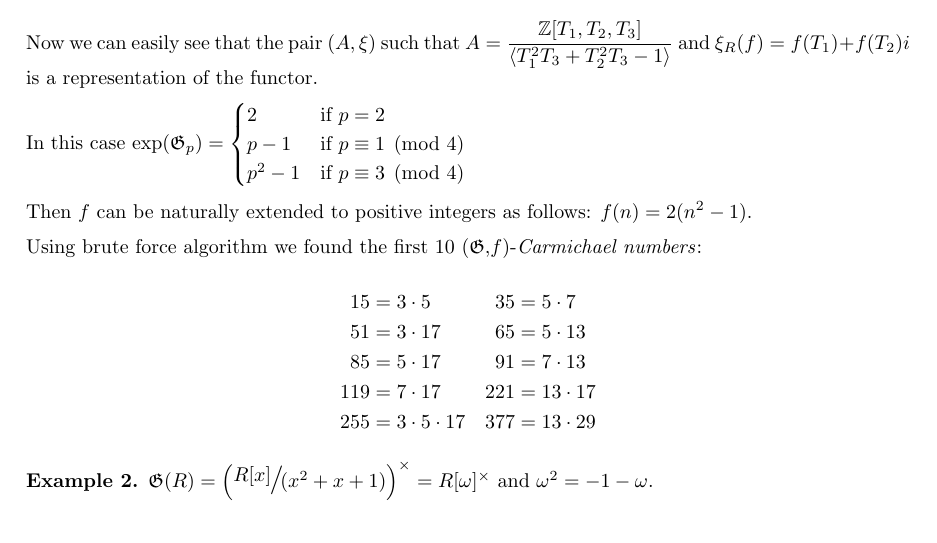
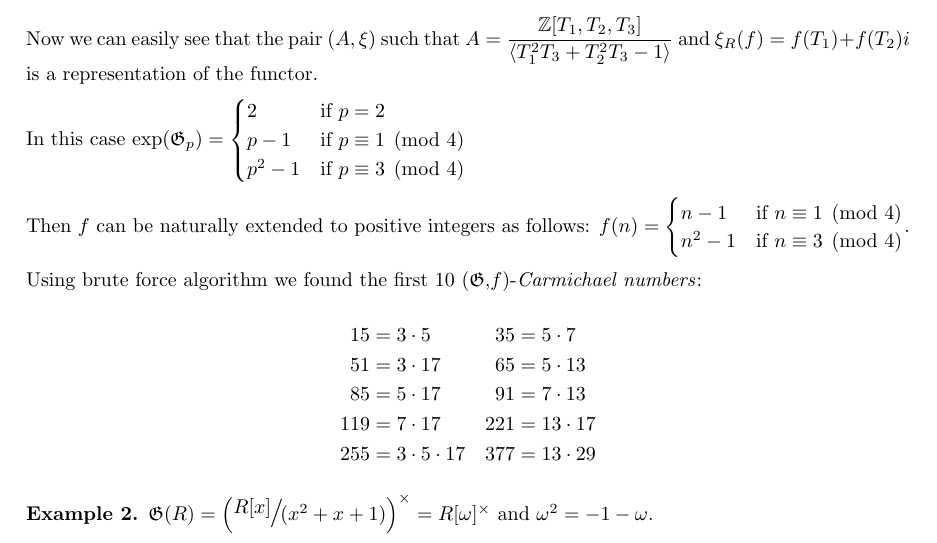
Before and after one commit to Zhar7un/Carmichael-number, a LaTeX paper (research_work.tex): part of page 4 of 7, cut so that both start at the same text. Compiled offline with pdfLaTeX.

Commit message:
Initial commit

```diff
--- a/research_work.tex
+++ b/research_work.tex
@@ -214,7 +214,12 @@ In this case $\operatorname{exp}(\mathfrak{G}_p) = \begin{cases}
     p^2 - 1 & \text{if } p \equiv 3 \pmod{4}
 \end{cases}$
 
-Then $f$ can be naturally extended to positive integers as follows: $f(n) = 2(n^2 - 1)$.
+Then $f$ can be naturally extended to positive integers as follows: $f(n) =
+\begin{cases}
+    n - 1 & \text{if } n \equiv 1 \pmod{4}\\
+    n^2 - 1 & \text{if } n \equiv 3 \pmod{4}
+\end{cases}
+$.
 
 Using brute force algorithm we found the first 10 ($\mathfrak{G}$,$f$)-\textit{Carmichael numbers}:
 
```
Also changed, not shown: research_work.pdf.
